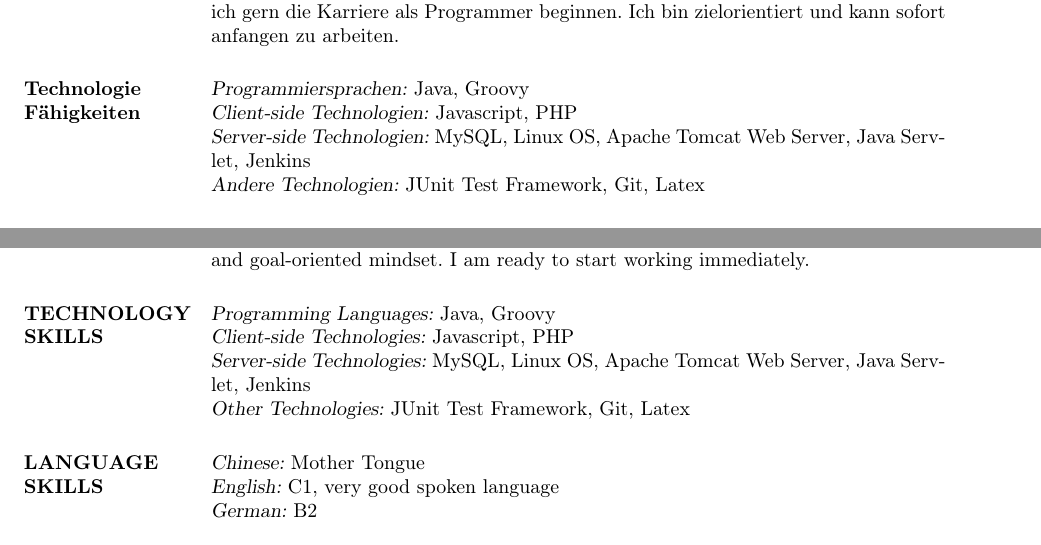
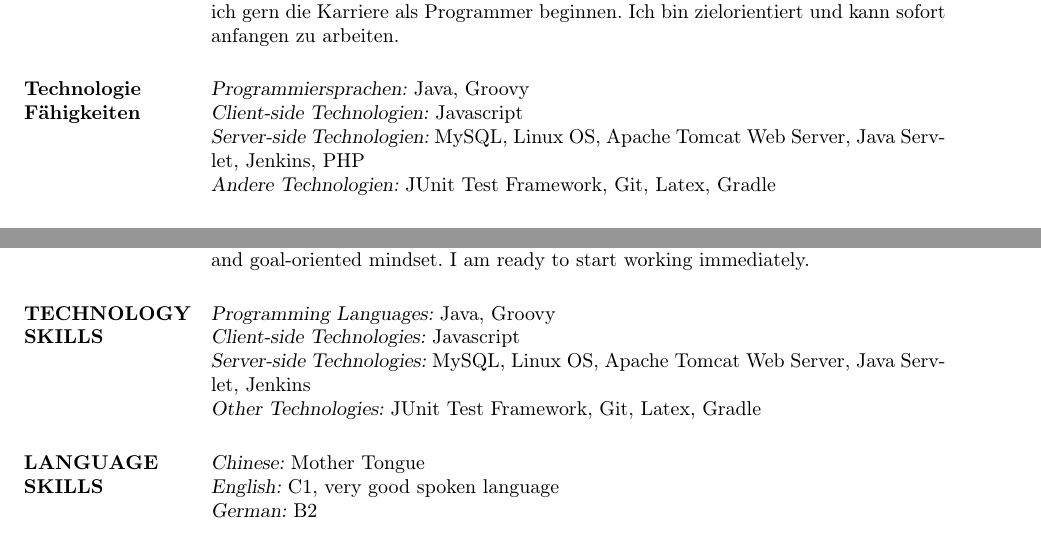
Before and after one commit to sxuaner/docs, a LaTeX CV (cv/main.tex): two parts of pages 1 and 2 of 3, joined at a grey line, cut so that both start at the same text. Compiled offline with pdfLaTeX.

Commit message:
Update the technology part

```diff
--- a/cv/main.tex
+++ b/cv/main.tex
@@ -68,9 +68,9 @@ Mit Verhandlungssicherer Englisch und B2 Stufe Deutsch Sprachekenntnissen möcht
 \section{Technologie \\ Fähigkeiten}
 
 {\sl Programmiersprachen:} 		Java, Groovy \\
-{\sl Client-side Technologien:} 	Javascript, PHP\\
-{\sl Server-side Technologien:} 	MySQL, Linux OS, Apache Tomcat Web Server, Java Servlet, Jenkins\\
-{\sl Andere Technologien:}  		JUnit Test Framework, Git, Latex
+{\sl Client-side Technologien:} 	Javascript\\
+{\sl Server-side Technologien:} 	MySQL, Linux OS, Apache Tomcat Web Server, Java Servlet, Jenkins, PHP\\
+{\sl Andere Technologien:}  		JUnit Test Framework, Git, Latex, Gradle
 
 %----------------------------------------------------------------------------------------
 %	Language Skills
@@ -165,9 +165,9 @@ To begin a career as a programmer with outstanding English, German language skil
 \section{TECHNOLOGY \\ SKILLS}
 
 {\sl Programming Languages:} 		Java, Groovy \\
-{\sl Client-side Technologies:} 	Javascript, PHP\\
+{\sl Client-side Technologies:} 	Javascript\\
 {\sl Server-side Technologies:} 	MySQL, Linux OS, Apache Tomcat Web Server, Java Servlet, Jenkins\\
-{\sl Other Technologies:}  		JUnit Test Framework, Git, Latex
+{\sl Other Technologies:}  		JUnit Test Framework, Git, Latex, Gradle
 
 %----------------------------------------------------------------------------------------
 %	Language Skills
```
Also changed, not shown: cv/main.tex (1 more changed lines), 1 other file.
